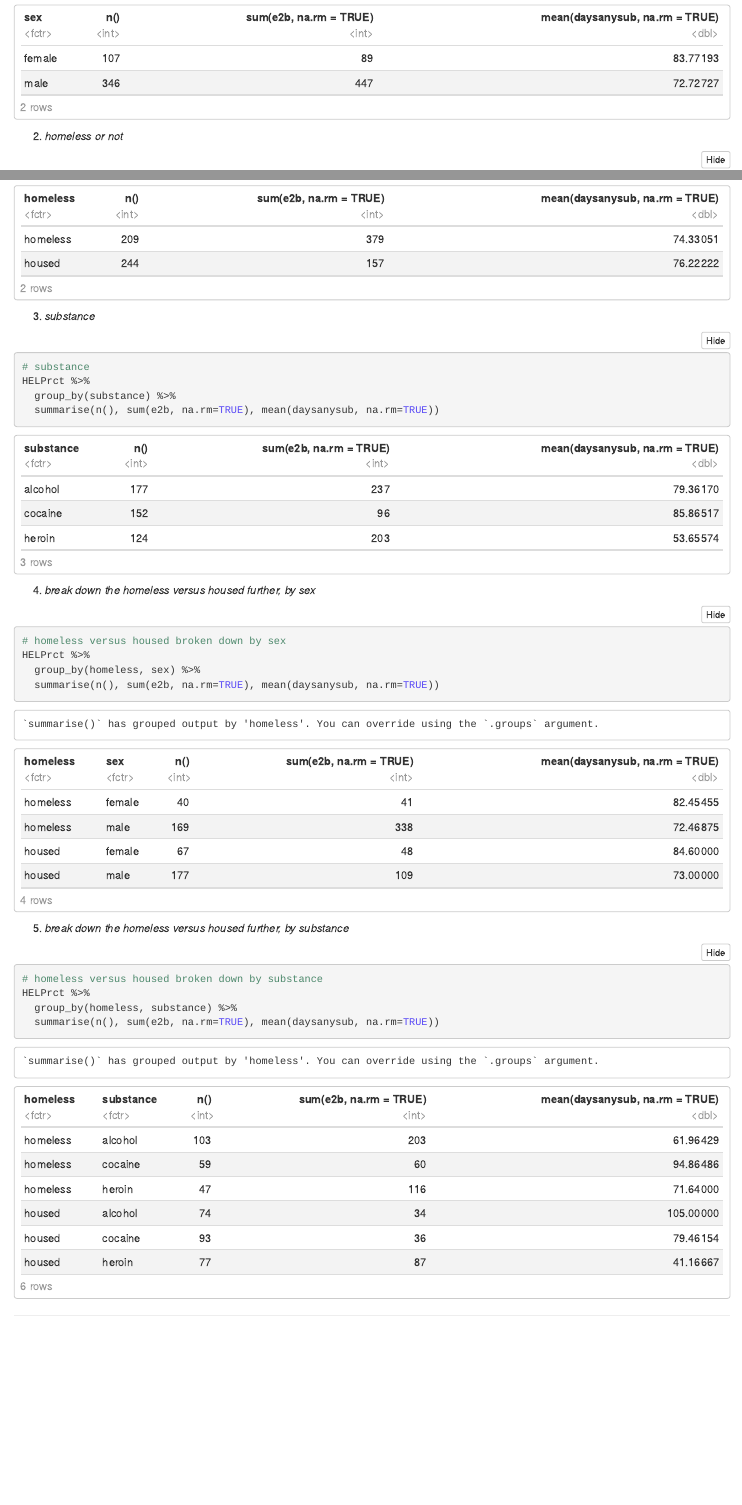
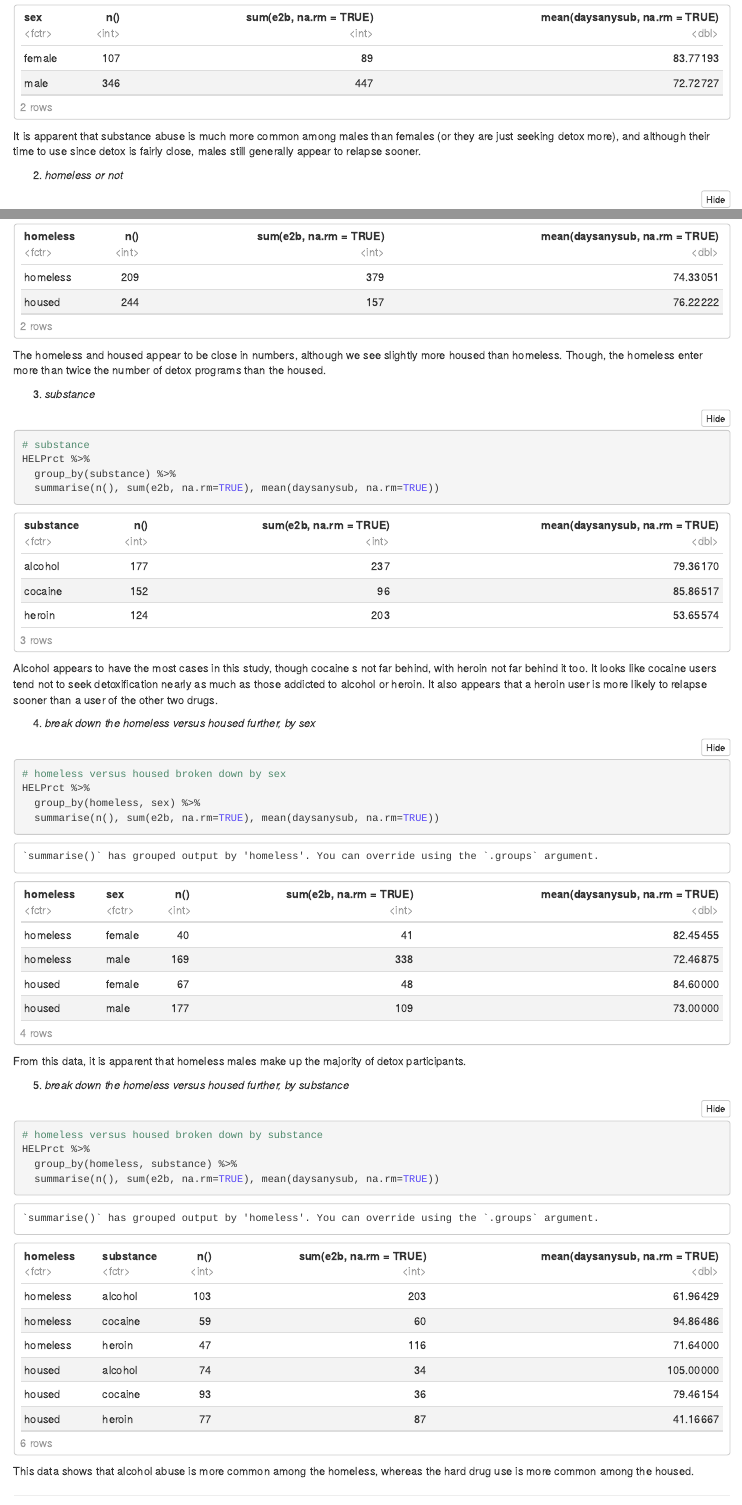
Before and after one commit to STAT184WC/weekly-activity-4-wrangling-data-with-verbs-fausey-worku, an R Markdown document (Fausey_Worku_Week5_Wrangling_HELPrct.Rmd): the page in a window 1100 px wide, from 1880 px down, and a second part further down, joined at a grey line. The pictures show the output file Fausey_Worku_Week5_Wrangling_HELPrct.nb.html that the author committed with the source, opened offline.

Commit message:
Task 3 (v02)

````diff
--- a/Fausey_Worku_Week5_Wrangling_HELPrct.Rmd
+++ b/Fausey_Worku_Week5_Wrangling_HELPrct.Rmd
@@ -87,6 +87,7 @@ HELPrct %>%
   group_by(sex) %>%
   summarise(n(), sum(e2b, na.rm=TRUE), mean(daysanysub, na.rm=TRUE))
 ```
+It is apparent that substance abuse is much more common among males than females (or they are just seeking detox more), and although their time to use since detox is fairly close, males still generally appear to relapse sooner.
 
 
 2. *homeless or not*
@@ -97,6 +98,8 @@ HELPrct %>%
   group_by(homeless) %>%
   summarise(n(), sum(e2b, na.rm=TRUE), mean(daysanysub, na.rm=TRUE))
 ```
+The homeless and housed appear to be close in numbers, although we see slightly more housed than homeless. Though, the homeless enter more than twice the number of detox programs than the housed.
+
 
 3. *substance*
 
@@ -106,6 +109,8 @@ HELPrct %>%
   group_by(substance) %>%
   summarise(n(), sum(e2b, na.rm=TRUE), mean(daysanysub, na.rm=TRUE))
 ```
+Alcohol appears to have the most cases in this study, though cocaine s not far behind, with heroin not far behind it too. It looks like cocaine users tend not to seek detoxification nearly as much as those addicted to alcohol or heroin. It also appears that a heroin user is more likely to relapse sooner than a user of the other two drugs.
+
 
 4. *break down the homeless versus housed further, by sex*
 
@@ -115,6 +120,8 @@ HELPrct %>%
   group_by(homeless, sex) %>%
   summarise(n(), sum(e2b, na.rm=TRUE), mean(daysanysub, na.rm=TRUE))
 ```
+From this data, it is apparent that homeless males make up the majority of detox participants.
+
 
 5. *break down the homeless versus housed further, by substance*
 
@@ -124,6 +131,8 @@ HELPrct %>%
   group_by(homeless, substance) %>%
   summarise(n(), sum(e2b, na.rm=TRUE), mean(daysanysub, na.rm=TRUE))
 ```
+This data shows that alcohol abuse is more common among the homeless, whereas the hard drug use is more common among the housed.
+
 
 ___
 
````
Also changed, not shown: Fausey_Worku_Week5_Wrangling_HELPrct.nb.html.
